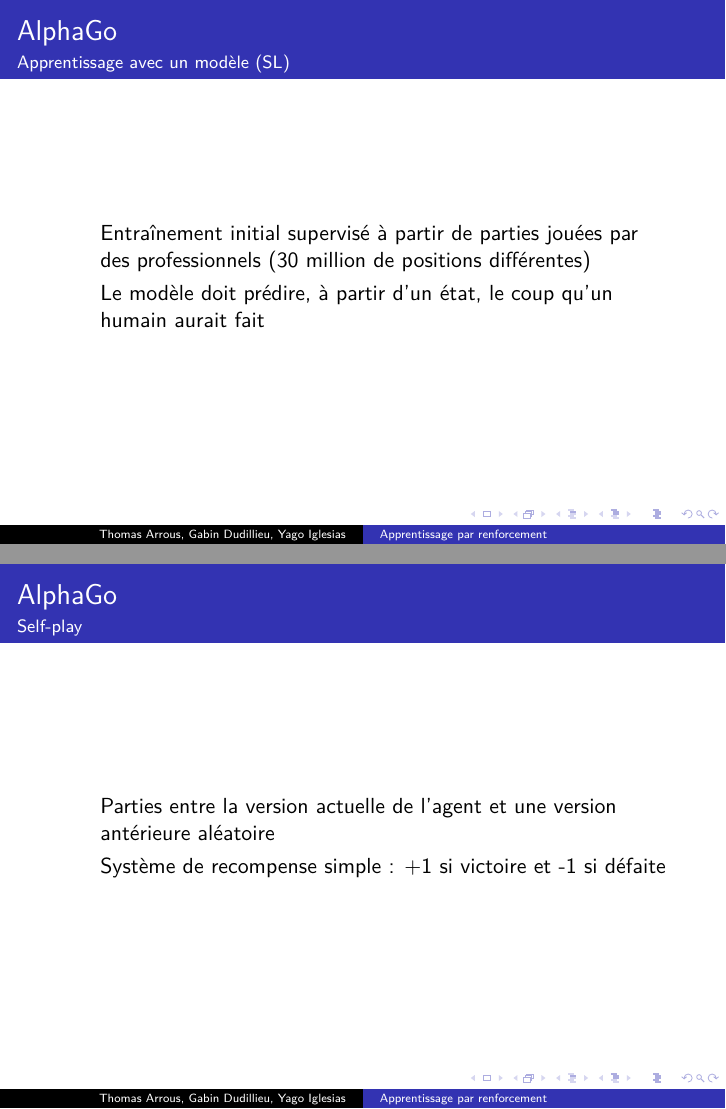
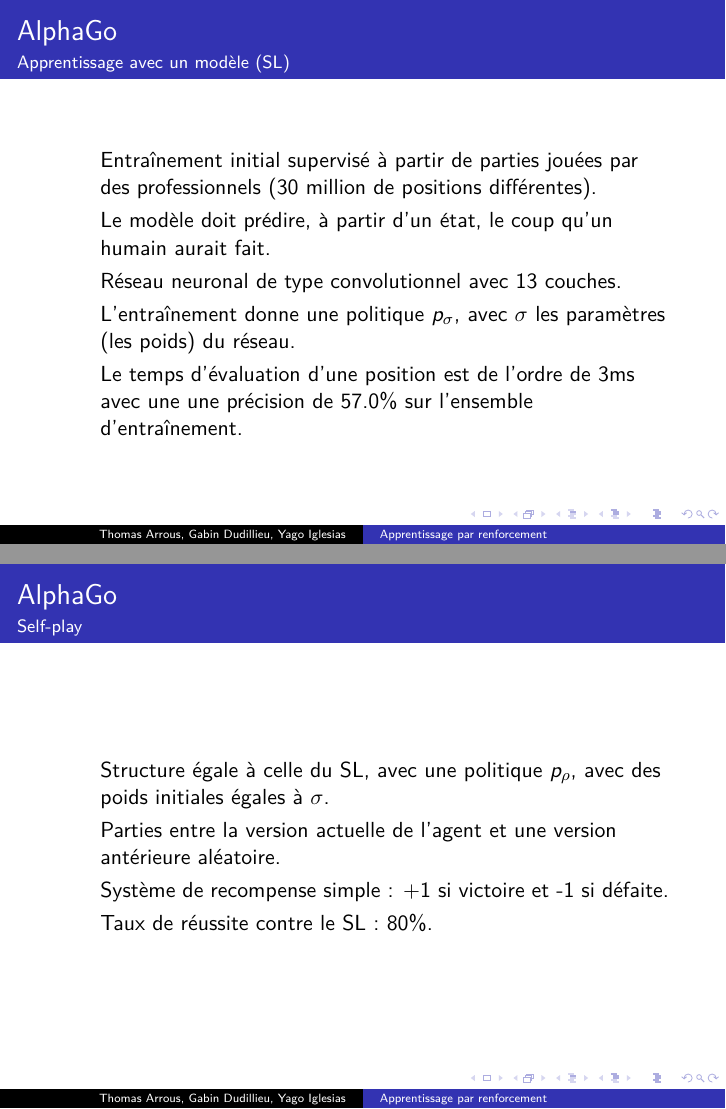
Before and after one commit to Yag000/GYT-Pre-pro_math, LaTeX slides (Main.tex, which reads AlphaGo.tex): pages 11 and 12 of 14 before the commit and pages 11 and 12 of 15 after it, joined at a grey line. Compiled offline with pdfLaTeX.

Commit message:
Add more info

```diff
--- a/AlphaGo.tex
+++ b/AlphaGo.tex
@@ -65,8 +65,11 @@
 \begin{frame}{AlphaGo}{Apprentissage avec un modèle (SL)}
 
 	\begin{itemize}
-		\item Entraînement initial supervisé à partir de parties jouées par des professionnels (30 million de positions différentes)
-		\item Le modèle doit prédire, à partir d'un état, le coup qu'un humain aurait fait
+		\item Entraînement initial supervisé à partir de parties jouées par des professionnels (30 million de positions différentes).
+		\item Le modèle doit prédire, à partir d'un état, le coup qu'un humain aurait fait.
+		\item Réseau neuronal de type convolutionnel avec 13 couches.
+		\item L’entraînement donne une politique $p_\sigma$, avec $\sigma$ les paramètres (les poids) du réseau.
+		\item Le temps d'évaluation d'une position est de l'ordre de 3ms avec une une précision de 57.0\% sur l'ensemble d’entraînement.
 	\end{itemize}
 
 \end{frame}
@@ -75,19 +78,28 @@
 \begin{frame}{AlphaGo}{Self-play}
 
 	\begin{itemize}
-		\item Parties entre la version actuelle de l'agent et une version antérieure aléatoire
-		\item Système de recompense simple : +1 si victoire et -1 si défaite
+		\item Structure égale à celle du SL, avec une politique $p_\rho$, avec des poids initiales égales à $\sigma$.
+		\item Parties entre la version actuelle de l'agent et une version antérieure aléatoire.
+		\item Système de recompense simple : +1 si victoire et -1 si défaite.
+		\item Taux de réussite contre le SL : 80\%.
 	\end{itemize}
 
 \end{frame}
 
 
-\begin{frame}{AlphaGo}{Velue network}
+\begin{frame}{AlphaGo}{Value network}
 	\begin{itemize}
 		\item Réseau neuronal qui permet d'évaluer la \textit{qualité} d'une position.
 		\item Il est entraîné à partir de la policy network.
-		\item
 	\end{itemize}
+\end{frame}
+
+\begin{frame}{AlphaGo}{Fast rollout policy}
+	\begin{itemize}
+		\item Politique de simulation rapide utilisé dans le MCTS.
+		\item Entrainé avec le même modèle que le SL, mais avec une politique $p_\pi$ et une architecture beaucoup plus simple.
+	\end{itemize}
+
 \end{frame}
 
 
```
Also changed, not shown: AlphaGo.tex (4 more changed lines).
